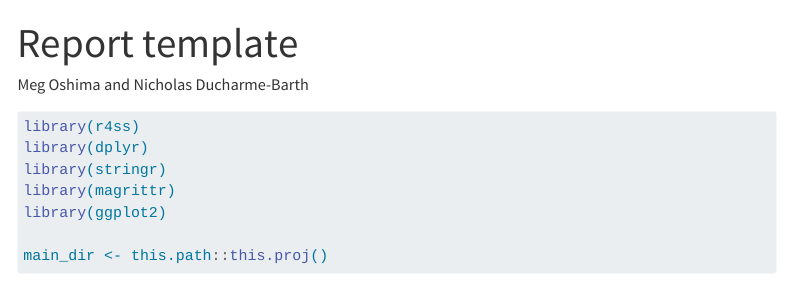
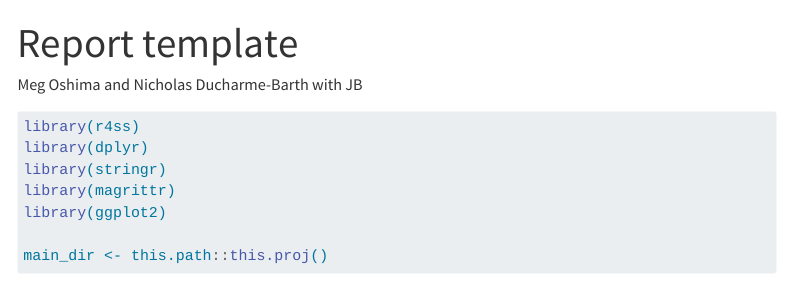
Before and after one commit to MOshima-PIFSC/ISC_OSworkflow_training, a Quarto document (assets/day-3-report-template-jb.qmd): the page in a window 1100 px wide, from its top. Rendered offline with R 4.5, knitr and Pandoc in place of Quarto, with nearby package versions; some code elsewhere in the file could not run offline; menus at the side of the page are left out; long lines of code are wrapped.

Commit message:
Update day-3-report-template-jb.qmd

```diff
--- a/assets/day-3-report-template-jb.qmd
+++ b/assets/day-3-report-template-jb.qmd
@@ -1,6 +1,6 @@
 ---
 title: "Report template"
-author: Meg Oshima and Nicholas Ducharme-Barth
+author: Meg Oshima and Nicholas Ducharme-Barth with JB
 format:
   html:
     embed-resources: true
```
